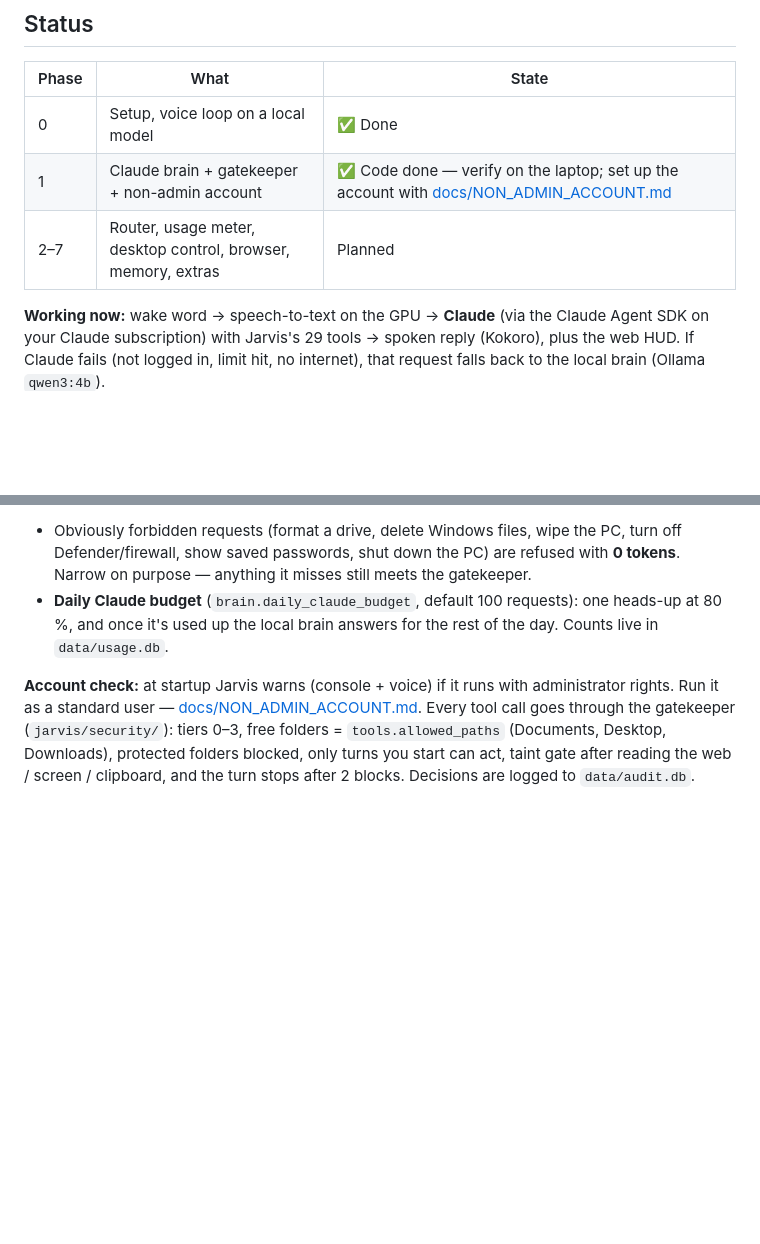
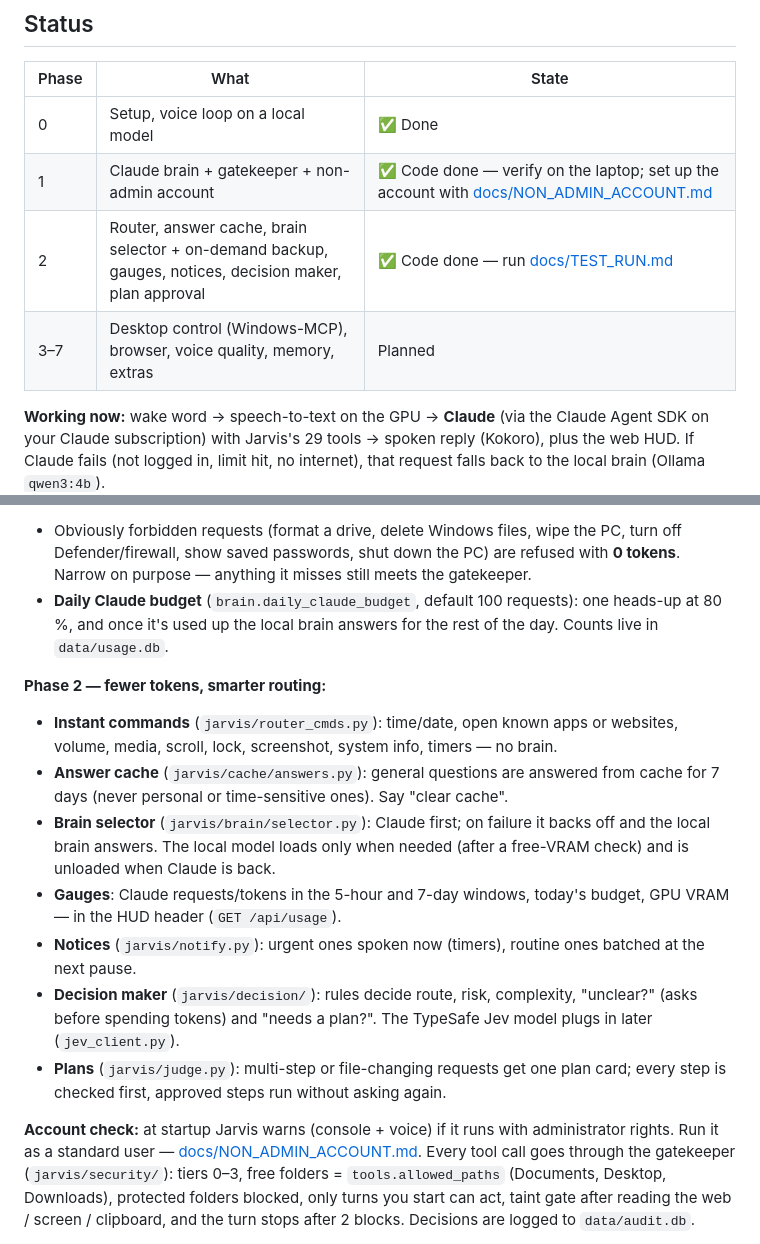
Before and after one commit to Vinoth-M-08/Jarvis, a Markdown page: README.md, 2 parts joined by grey strips. Drawn GitHub-style; blank space fills up the shorter version.

```diff
--- a/README.md
+++ b/README.md
@@ -22,7 +22,8 @@ The goal (see [PLAN.md](PLAN.md)) is an agent that:
 |---|---|---|
 | 0 | Setup, voice loop on a local model | ✅ Done |
 | 1 | Claude brain + gatekeeper + non-admin account | ✅ Code done — verify on the laptop; set up the account with [docs/NON_ADMIN_ACCOUNT.md](docs/NON_ADMIN_ACCOUNT.md) |
-| 2–7 | Router, usage meter, desktop control, browser, memory, extras | Planned |
+| 2 | Router, answer cache, brain selector + on-demand backup, gauges, notices, decision maker, plan approval | ✅ Code done — run [docs/TEST_RUN.md](docs/TEST_RUN.md) |
+| 3–7 | Desktop control (Windows-MCP), browser, voice quality, memory, extras | Planned |
 
 **Working now:** wake word → speech-to-text on the GPU → **Claude** (via the
 Claude Agent SDK on your Claude subscription) with Jarvis's 29 tools → spoken
@@ -45,6 +46,24 @@ Token use per request is printed and sent to the HUD as a `usage` event.
 - **Daily Claude budget** (`brain.daily_claude_budget`, default 100 requests):
   one heads-up at 80 %, and once it's used up the local brain answers for the
   rest of the day. Counts live in `data/usage.db`.
+
+**Phase 2 — fewer tokens, smarter routing:**
+- **Instant commands** (`jarvis/router_cmds.py`): time/date, open known apps or
+  websites, volume, media, scroll, lock, screenshot, system info, timers — no brain.
+- **Answer cache** (`jarvis/cache/answers.py`): general questions are answered from
+  cache for 7 days (never personal or time-sensitive ones). Say "clear cache".
+- **Brain selector** (`jarvis/brain/selector.py`): Claude first; on failure it backs
+  off and the local brain answers. The local model loads only when needed (after a
+  free-VRAM check) and is unloaded when Claude is back.
+- **Gauges**: Claude requests/tokens in the 5-hour and 7-day windows, today's
+  budget, GPU VRAM — in the HUD header (`GET /api/usage`).
+- **Notices** (`jarvis/notify.py`): urgent ones spoken now (timers), routine ones
+  batched at the next pause.
+- **Decision maker** (`jarvis/decision/`): rules decide route, risk, complexity,
+  "unclear?" (asks before spending tokens) and "needs a plan?". The TypeSafe Jev
+  model plugs in later (`jev_client.py`).
+- **Plans** (`jarvis/judge.py`): multi-step or file-changing requests get one plan
+  card; every step is checked first, approved steps run without asking again.
 
 **Account check:** at startup Jarvis warns (console + voice) if it runs with
 administrator rights. Run it as a standard user —
```
Also changed, not shown: docs/TEST_RUN.md (added, +174 -0 lines).
